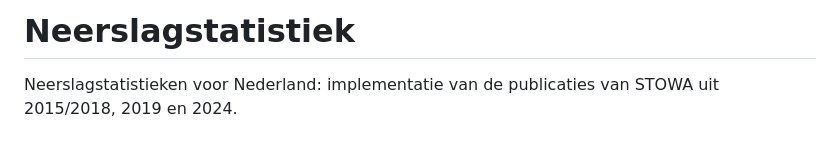
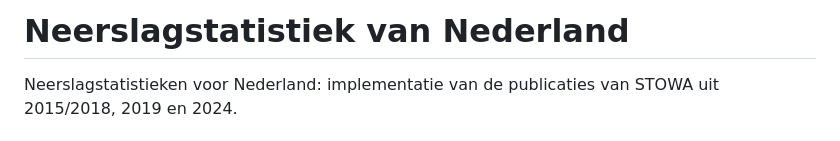
Before and after one commit to SiebeBosch/Neerslagstatistiek, a Markdown page: README.md, the part around the change. GitHub-like rendering.

```diff
--- a/README.md
+++ b/README.md
@@ -1,4 +1,4 @@
-# Neerslagstatistiek
+# Neerslagstatistiek van Nederland
 Neerslagstatistieken voor Nederland: implementatie van de publicaties van STOWA uit 2015/2018, 2019 en 2024.
 
 ## Inleiding
```
